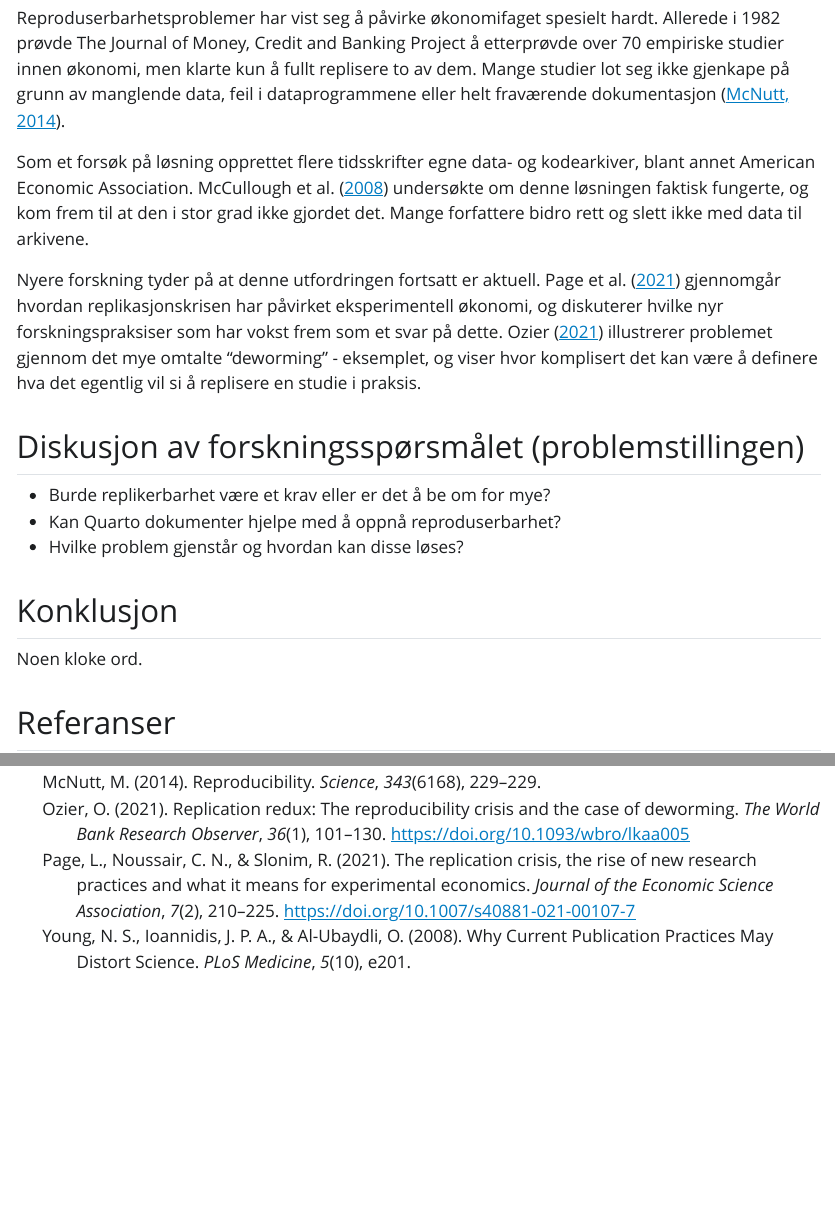
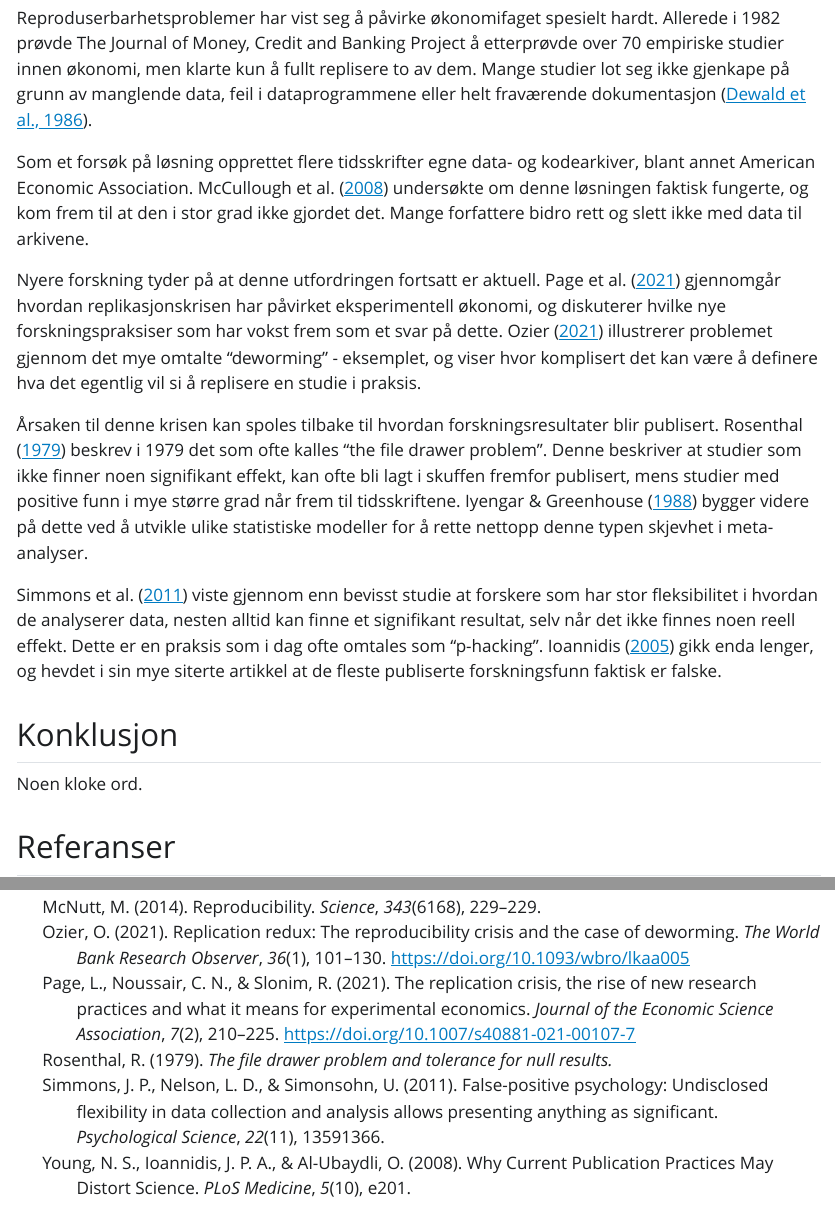
Before and after one commit to emamitrovic/msb105Ass1h26, a Quarto document (msb105Ass1h26.qmd): the page in a window 1100 px wide, from 880 px down before the commit and from 1050 px down after it, so that both start at the same text, and a second part further down, joined at a grey line. The pictures show the output file msb105Ass1h26.html that the author committed with the source, opened offline; Quarto's library style sheets are replaced by a plain one without menus.

Commit message:
la til mer i litteretur

```diff
--- a/msb105Ass1h26.qmd
+++ b/msb105Ass1h26.qmd
@@ -35,5 +22,0 @@
-Reproduserbarhetsproblemer har vist seg å påvirke økonomifaget spesielt hardt. Allerede i 1982 prøvde The Journal of Money, Credit and Banking Project å etterprøvde over 70 empiriske studier innen økonomi, men klarte kun å fullt replisere to av dem. Mange studier lot seg ikke gjenkape på grunn av manglende data, feil i dataprogrammene eller helt fraværende dokumentasjon [@mcnutt2014].
-
-Som et forsøk på løsning opprettet flere tidsskrifter egne data- og kodearkiver, blant annet American Economic Association. @mccullough2008 undersøkte om denne løsningen faktisk fungerte, og kom frem til at den i stor grad ikke gjordet det. Mange forfattere bidro rett og slett ikke med data til arkivene.
-
-Nyere forskning tyder på at denne utfordringen fortsatt er aktuell. @pageReplicationCrisisRise2021 gjennomgår hvordan replikasjonskrisen har påvirket eksperimentell økonomi, og diskuterer hvilke nyr forskningspraksiser som har vokst frem som et svar på dette. @ozier2021 illustrerer problemet gjennom det mye omtalte "deworming" - eksemplet, og viser hvor komplisert det kan være å definere hva det egentlig vil si å replisere en studie i praksis.
@@ -46,3 +41,12 @@
+Reproduserbarhetsproblemer har vist seg å påvirke økonomifaget spesielt hardt. Allerede i 1982 prøvde The Journal of Money, Credit and Banking Project å etterprøvde over 70 empiriske studier innen økonomi, men klarte kun å fullt replisere to av dem. Mange studier lot seg ikke gjenkape på grunn av manglende data, feil i dataprogrammene eller helt fraværende dokumentasjon [@dewald1986].
+
+Som et forsøk på løsning opprettet flere tidsskrifter egne data- og kodearkiver, blant annet American Economic Association. @mccullough2008 undersøkte om denne løsningen faktisk fungerte, og kom frem til at den i stor grad ikke gjordet det. Mange forfattere bidro rett og slett ikke med data til arkivene.
+
+Nyere forskning tyder på at denne utfordringen fortsatt er aktuell. @page2021 gjennomgår hvordan replikasjonskrisen har påvirket eksperimentell økonomi, og diskuterer hvilke nye forskningspraksiser som har vokst frem som et svar på dette. @ozier2021 illustrerer problemet gjennom det mye omtalte “deworming” - eksemplet, og viser hvor komplisert det kan være å definere hva det egentlig vil si å replisere en studie i praksis.
+
+Årsaken til denne krisen kan spoles tilbake til hvordan forskningsresultater blir publisert. @rosenthal1979 beskrev i 1979 det som ofte kalles “the file drawer problem”. Denne beskriver at studier som ikke finner noen signifikant effekt, kan ofte bli lagt i skuffen fremfor publisert, mens studier med positive funn i mye større grad når frem til tidsskriftene. @iyengar1988 bygger videre på dette ved å utvikle ulike statistiske modeller for å rette nettopp denne typen skjevhet i meta-analyser.
+
+@simmons2011a viste gjennom enn bevisst studie at forskere som har stor fleksibilitet i hvordan de analyserer data, nesten alltid kan finne et signifikant resultat, selv når det ikke finnes noen reell effekt. Dette er en praksis som i dag ofte omtales som “p-hacking”. @ioannidis2005 gikk enda lenger, og hevdet i sin mye siterte artikkel at de fleste publiserte forskningsfunn faktisk er falske.
 
 ## Konklusjon
 
--- a/reproducibility.bib
+++ b/reproducibility.bib
@@ -679,3 +679,62 @@
 	doi = {10.1093/wbro/lkaa005},
 	url = {https://doi.org/10.1093/wbro/lkaa005}
 }
+
+@article{dewald1986,
+	title = {Replication in Empirical Economics: The Journal of Money, Credit and Banking Project},
+	author = {Dewald, William G. and Thursby, Jerry G. and Anderson, Richard G.},
+	year = {1986},
+	date = {1986},
+	journal = {The American Economic Review},
+	pages = {587{\textendash}603},
+	volume = {76},
+	number = {4}
+}
+
+@article{iyengar1988,
+	title = {Selection Models and the File Drawer Problem},
+	author = {Iyengar, Satish and Greenhouse, Joel B.},
+	year = {1988},
+	date = {1988},
+	journal = {Statistical Science},
+	pages = {109{\textendash}117},
+	volume = {3},
+	number = {1}
+}
+
+@article{ioannidis2005,
+	title = {Why Most Published Research Findings Are False},
+	author = {Ioannidis, John P. A.},
+	year = {2005},
+	date = {2005},
+	journal = {PLOS Medicine},
+	pages = {e124},
+	volume = {2},
+	number = {8}
+}
+
+@article{page2021,
+	title = {The replication crisis, the rise of new research practices and what it means for experimental economics},
+	author = {Page, Lionel and Noussair, Charles N. and Slonim, Robert},
+	year = {2021},
+	month = {12},
+	date = {2021-12-01},
+	journal = {Journal of the Economic Science Association},
+	pages = {210--225},
+	volume = {7},
+	number = {2},
+	doi = {10.1007/s40881-021-00107-7},
+	url = {https://doi.org/10.1007/s40881-021-00107-7},
+	langid = {en}
+}
+
+@article{simmons2011a,
+	title = {False-Positive Psychology: Undisclosed Flexibility in Data Collection and Analysis Allows Presenting Anything as Significant},
+	author = {Simmons, Joseph P. and Nelson, Leif D. and Simonsohn, Uri},
+	year = {2011},
+	date = {2011},
+	journal = {Psychological Science},
+	pages = {1359{\textendash}1366},
+	volume = {22},
+	number = {11}
+}
```
Also changed, not shown: msb105Ass1h26.html, msb105Ass1h26.qmd (26 more changed lines).
